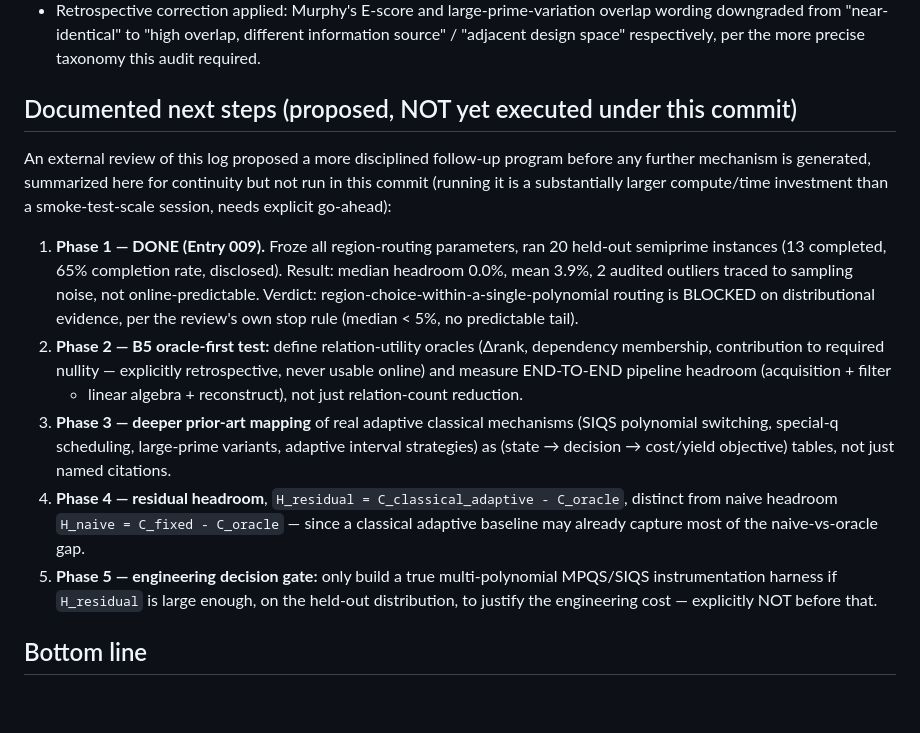
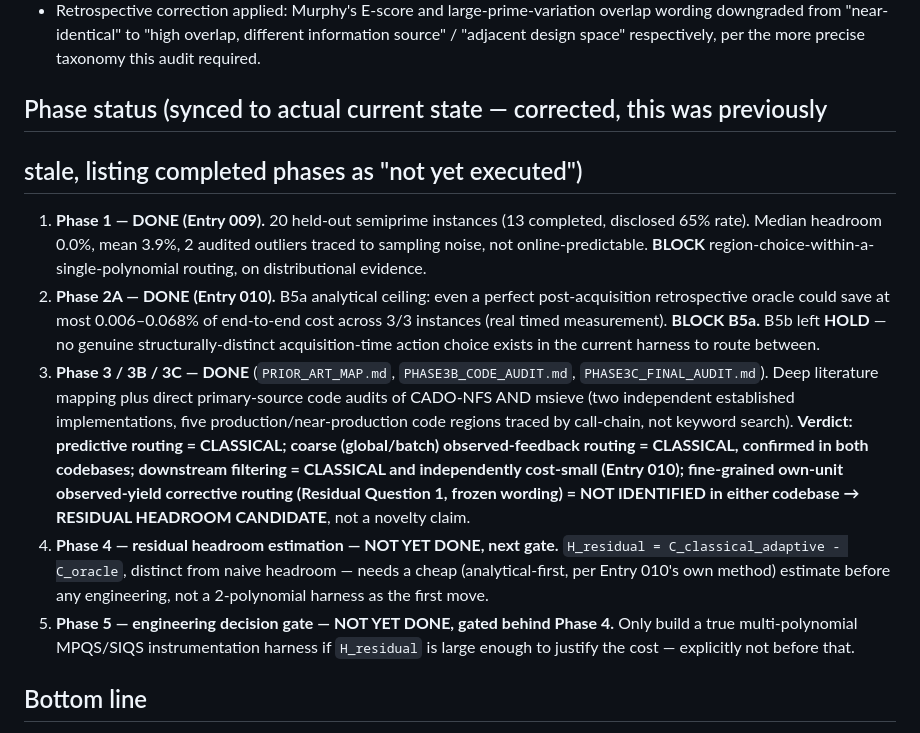
Before and after one commit to morrocwi/information-discrete-math, a Markdown page: experiments/rsa_readout_diagnostics/FINDINGS_SUMMARY.md, the part around the change. Rendered like a GitHub page; blank space fills up the shorter version.

```diff
--- a/experiments/rsa_readout_diagnostics/FINDINGS_SUMMARY.md
+++ b/experiments/rsa_readout_diagnostics/FINDINGS_SUMMARY.md
@@ -186,32 +186,35 @@ confirmed:
   information source" / "adjacent design space" respectively, per the more precise
   taxonomy this audit required.
 
-## Documented next steps (proposed, NOT yet executed under this commit)
+## Phase status (synced to actual current state — corrected, this was previously
+## stale, listing completed phases as "not yet executed")
 
-An external review of this log proposed a more disciplined follow-up program before
-any further mechanism is generated, summarized here for continuity but not run in this
-commit (running it is a substantially larger compute/time investment than a
-smoke-test-scale session, needs explicit go-ahead):
-1. **Phase 1 — DONE (Entry 009).** Froze all region-routing parameters, ran 20
-   held-out semiprime instances (13 completed, 65% completion rate, disclosed).
-   Result: median headroom 0.0%, mean 3.9%, 2 audited outliers traced to sampling
-   noise, not online-predictable. Verdict: region-choice-within-a-single-polynomial
-   routing is BLOCKED on distributional evidence, per the review's own stop rule
-   (median < 5%, no predictable tail).
-2. **Phase 2 — B5 oracle-first test:** define relation-utility oracles (Δrank,
-   dependency membership, contribution to required nullity — explicitly retrospective,
-   never usable online) and measure END-TO-END pipeline headroom (acquisition + filter
-   + linear algebra + reconstruct), not just relation-count reduction.
-3. **Phase 3 — deeper prior-art mapping** of real adaptive classical mechanisms
-   (SIQS polynomial switching, special-q scheduling, large-prime variants, adaptive
-   interval strategies) as (state → decision → cost/yield objective) tables, not just
-   named citations.
-4. **Phase 4 — residual headroom**, `H_residual = C_classical_adaptive - C_oracle`,
-   distinct from naive headroom `H_naive = C_fixed - C_oracle` — since a classical
-   adaptive baseline may already capture most of the naive-vs-oracle gap.
-5. **Phase 5 — engineering decision gate:** only build a true multi-polynomial
-   MPQS/SIQS instrumentation harness if `H_residual` is large enough, on the held-out
-   distribution, to justify the engineering cost — explicitly NOT before that.
+1. **Phase 1 — DONE (Entry 009).** 20 held-out semiprime instances (13 completed,
+   disclosed 65% rate). Median headroom 0.0%, mean 3.9%, 2 audited outliers traced
+   to sampling noise, not online-predictable. **BLOCK** region-choice-within-a-
+   single-polynomial routing, on distributional evidence.
+2. **Phase 2A — DONE (Entry 010).** B5a analytical ceiling: even a perfect
+   post-acquisition retrospective oracle could save at most 0.006–0.068% of
+   end-to-end cost across 3/3 instances (real timed measurement). **BLOCK B5a.**
+   B5b left **HOLD** — no genuine structurally-distinct acquisition-time action
+   choice exists in the current harness to route between.
+3. **Phase 3 / 3B / 3C — DONE** (`PRIOR_ART_MAP.md`, `PHASE3B_CODE_AUDIT.md`,
+   `PHASE3C_FINAL_AUDIT.md`). Deep literature mapping plus direct primary-source
+   code audits of CADO-NFS AND msieve (two independent established
+   implementations, five production/near-production code regions traced by
+   call-chain, not keyword search). **Verdict: predictive routing = CLASSICAL;
+   coarse (global/batch) observed-feedback routing = CLASSICAL, confirmed in both
+   codebases; downstream filtering = CLASSICAL and independently cost-small
+   (Entry 010); fine-grained own-unit observed-yield corrective routing
+   (Residual Question 1, frozen wording) = NOT IDENTIFIED in either codebase →
+   RESIDUAL HEADROOM CANDIDATE**, not a novelty claim.
+4. **Phase 4 — residual headroom estimation — NOT YET DONE, next gate.**
+   `H_residual = C_classical_adaptive - C_oracle`, distinct from naive headroom —
+   needs a cheap (analytical-first, per Entry 010's own method) estimate before any
+   engineering, not a 2-polynomial harness as the first move.
+5. **Phase 5 — engineering decision gate — NOT YET DONE, gated behind Phase 4.**
+   Only build a true multi-polynomial MPQS/SIQS instrumentation harness if
+   `H_residual` is large enough to justify the cost — explicitly not before that.
 
 ## Bottom line
 
```
Also changed, not shown: experiments/rsa_readout_diagnostics/PHASE3B_CODE_AUDIT.md (+9 -47 lines), experiments/rsa_readout_diagnostics/PHASE3C_FINAL_AUDIT.md (added, +136 -0 lines).
